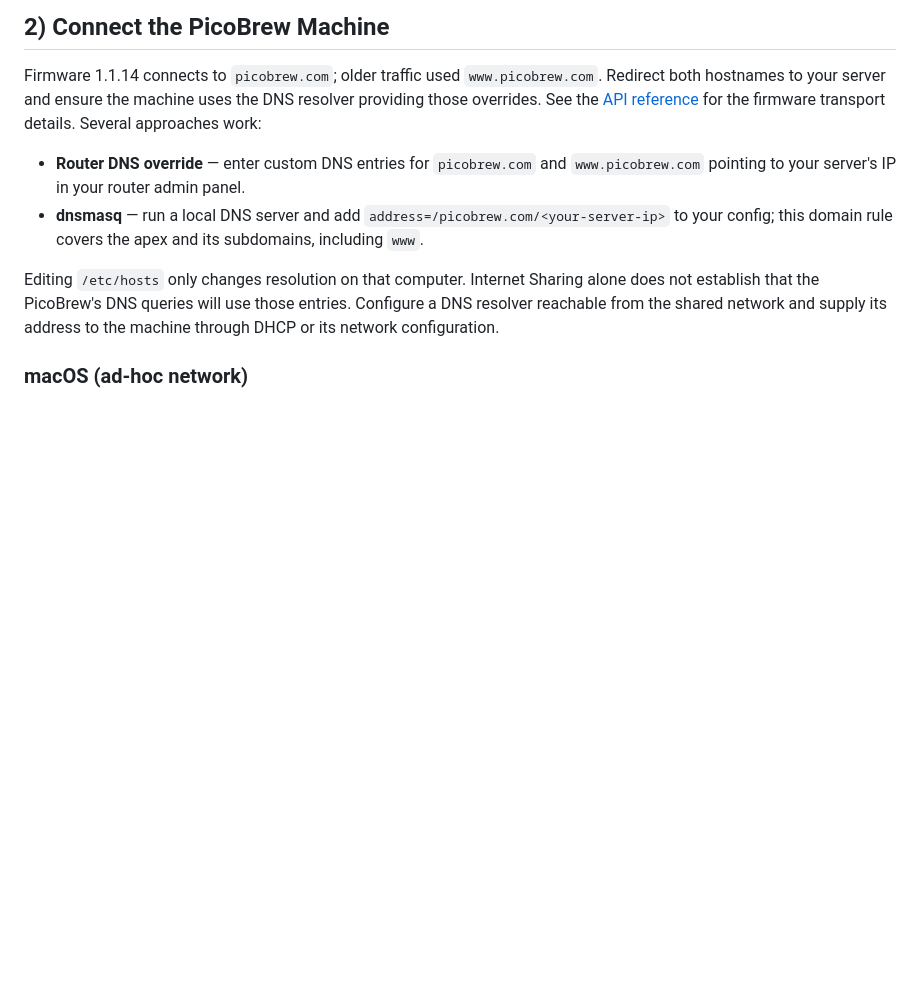
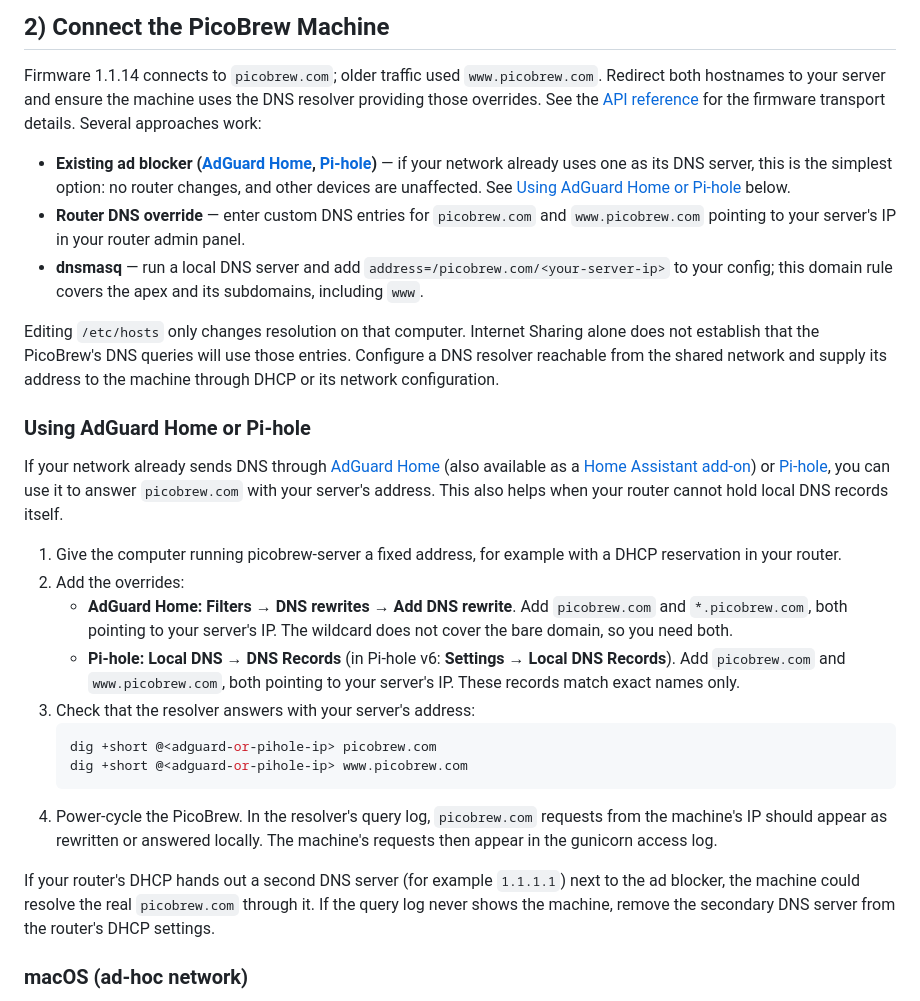
Before and after one commit to hotzenklotz/picobrew-server, a Markdown page: docs/Install.md, the part around the change. Drawn GitHub-style; blank space fills up the shorter version.

Commit message:
Document AdGuard Home and Pi-hole DNS rewrites
Using an existing AdGuard Home or Pi-hole resolver is the simplest way to
point picobrew.com at the local server when the router cannot hold local
DNS records. Add setup steps, verification and the secondary-DNS caveat.

````diff
--- a/docs/Install.md
+++ b/docs/Install.md
@@ -31,10 +31,28 @@ Set `SECRET_KEY` to a fixed value to keep sessions stable across restarts. If om
 
 Firmware 1.1.14 connects to `picobrew.com`; older traffic used `www.picobrew.com`. Redirect both hostnames to your server and ensure the machine uses the DNS resolver providing those overrides. See the [API reference](PicoBrew-API.md) for the firmware transport details. Several approaches work:
 
+- **Existing ad blocker ([AdGuard Home](https://adguard.com/en/adguard-home/overview.html), [Pi-hole](https://pi-hole.net/))** — if your network already uses one as its DNS server, this is the simplest option: no router changes, and other devices are unaffected. See [Using AdGuard Home or Pi-hole](#using-adguard-home-or-pi-hole) below.
 - **Router DNS override** — enter custom DNS entries for `picobrew.com` and `www.picobrew.com` pointing to your server's IP in your router admin panel.
 - **dnsmasq** — run a local DNS server and add `address=/picobrew.com/<your-server-ip>` to your config; this domain rule covers the apex and its subdomains, including `www`.
 
 Editing `/etc/hosts` only changes resolution on that computer. Internet Sharing alone does not establish that the PicoBrew's DNS queries will use those entries. Configure a DNS resolver reachable from the shared network and supply its address to the machine through DHCP or its network configuration.
+
+### Using AdGuard Home or Pi-hole
+
+If your network already sends DNS through [AdGuard Home](https://adguard.com/en/adguard-home/overview.html) (also available as a [Home Assistant add-on](https://github.com/hassio-addons/addon-adguard-home)) or [Pi-hole](https://pi-hole.net/), you can use it to answer `picobrew.com` with your server's address. This also helps when your router cannot hold local DNS records itself.
+
+1. Give the computer running picobrew-server a fixed address, for example with a DHCP reservation in your router.
+2. Add the overrides:
+   - **AdGuard Home:** **Filters → DNS rewrites → Add DNS rewrite**. Add `picobrew.com` and `*.picobrew.com`, both pointing to your server's IP. The wildcard does not cover the bare domain, so you need both.
+   - **Pi-hole:** **Local DNS → DNS Records** (in Pi-hole v6: **Settings → Local DNS Records**). Add `picobrew.com` and `www.picobrew.com`, both pointing to your server's IP. These records match exact names only.
+3. Check that the resolver answers with your server's address:
+   ```bash
+   dig +short @<adguard-or-pihole-ip> picobrew.com
+   dig +short @<adguard-or-pihole-ip> www.picobrew.com
+   ```
+4. Power-cycle the PicoBrew. In the resolver's query log, `picobrew.com` requests from the machine's IP should appear as rewritten or answered locally. The machine's requests then appear in the gunicorn access log.
+
+If your router's DHCP hands out a second DNS server (for example `1.1.1.1`) next to the ad blocker, the machine could resolve the real `picobrew.com` through it. If the query log never shows the machine, remove the secondary DNS server from the router's DHCP settings.
 
 ### macOS (ad-hoc network)
 
````
Also changed, not shown: README.md (+1 -1 lines).
